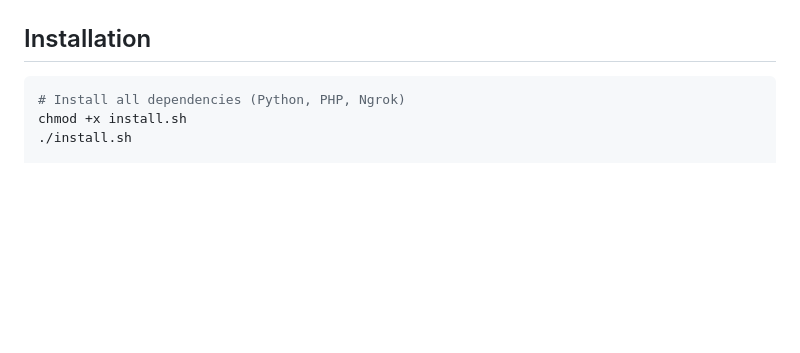
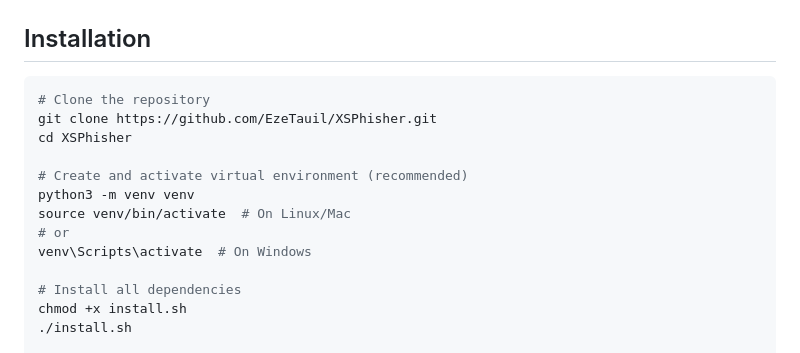
Before and after one commit to EzeTauil/XSPhisher, a Markdown page: README.md, the part around the change. GitHub-like rendering; blank space fills up the shorter version.

````diff
--- a/README.md
+++ b/README.md
@@ -54,7 +54,17 @@ Built for **security researchers, penetration testers, and CTF players** who nee
 ## Installation
 
 ```bash
-# Install all dependencies (Python, PHP, Ngrok)
+# Clone the repository
+git clone https://github.com/EzeTauil/XSPhisher.git
+cd XSPhisher
+
+# Create and activate virtual environment (recommended)
+python3 -m venv venv
+source venv/bin/activate  # On Linux/Mac
+# or
+venv\Scripts\activate  # On Windows
+
+# Install all dependencies
 chmod +x install.sh
 ./install.sh
 
````
